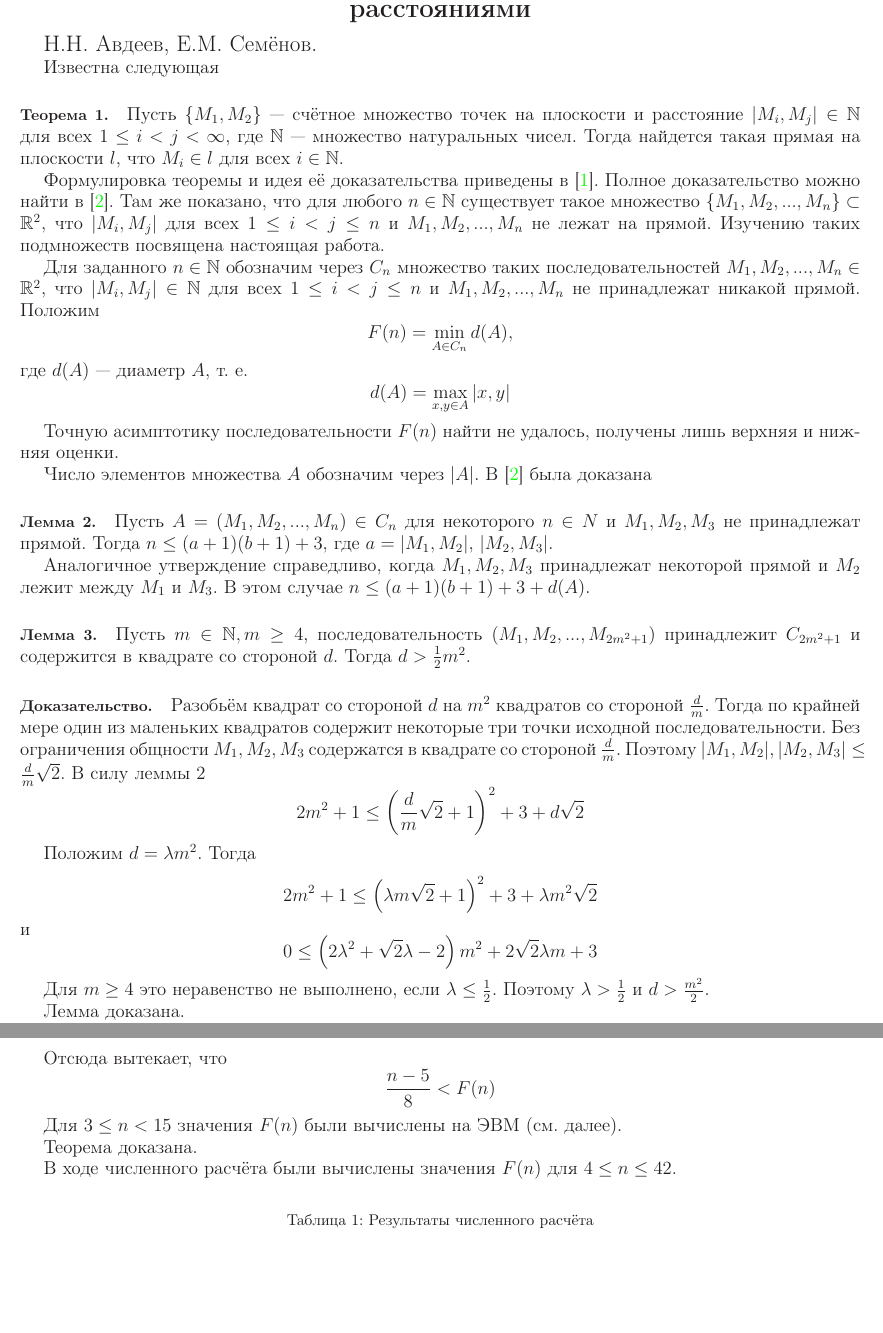
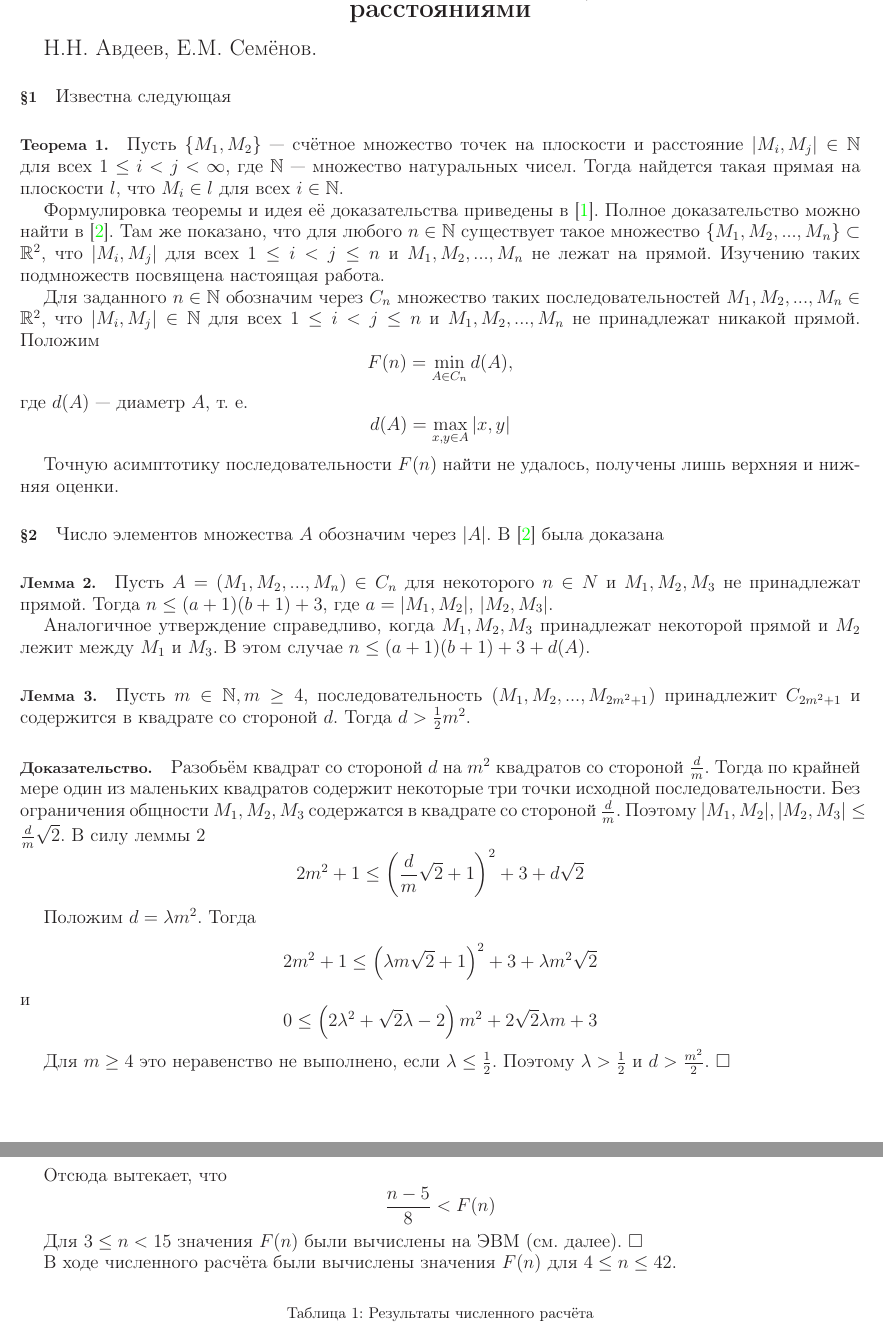
Before and after one commit to nickkolok/sct-statya, a LaTeX document (Semenov_SCT_statya.tex): two parts of pages 1 and 3 of 4, joined at a grey line, cut so that both start at the same text, the shorter picture padded with empty space. Compiled offline with LaTeX, dvips and Ghostscript.

Commit message:
Расстановка значков параграфа и конца доказательства

```diff
--- a/Semenov_SCT_statya.tex
+++ b/Semenov_SCT_statya.tex
@@ -37,6 +37,7 @@
 {\Large{Н.Н. Авдеев, Е.М. Семёнов.}}
 
 
+\paragraph{\S 1} % Махровейшее вордописчество =(
 Известна следующая
 
 \paragraph{Теорема 1.} Пусть $\{M_1,M_2\}$ --- счётное множество точек на плоскости и расстояние $|M_i,M_j|\in \mathbb{N}$ для всех $1\leq i < j <\infty$, где $\mathbb{N}$ --- множество натуральных чисел. Тогда найдется такая прямая на плоскости $l$, что $M_i\in l$ для всех $i \in \mathbb{N}$.
@@ -55,6 +56,7 @@ $$
 
 Точную асимптотику последовательности  $F(n)$ найти не удалось, получены лишь верхняя и нижняя оценки.
 
+\paragraph{\S 2}
 Число элементов множества $A$ обозначим через $|A|$.
 В \cite{angem1kurs} была доказана
 
@@ -94,8 +96,7 @@ $$
 
 Для $m\geq 4$ это неравенство не выполнено, если $\lambda \leq \frac{1}{2}$.
 Поэтому $\lambda > \frac{1}{2}$ и $d>\frac{m^2}{2}$.
-
-Лемма доказана.
+$\Box$
 
 
 Обозначим через $p_i, i\in\mathbb{N}$ простые числа, начиная с 3.
@@ -199,8 +200,7 @@ $$
 $$
 
 Для $3 \leq n < 15$ значения $F(n)$ были вычислены на ЭВМ (см. далее).
-
-Теорема доказана.
+$\Box$
 
 В ходе численного расчёта были вычислены значения $F(n)$ для $4\leq n \leq 42$.
 
```
